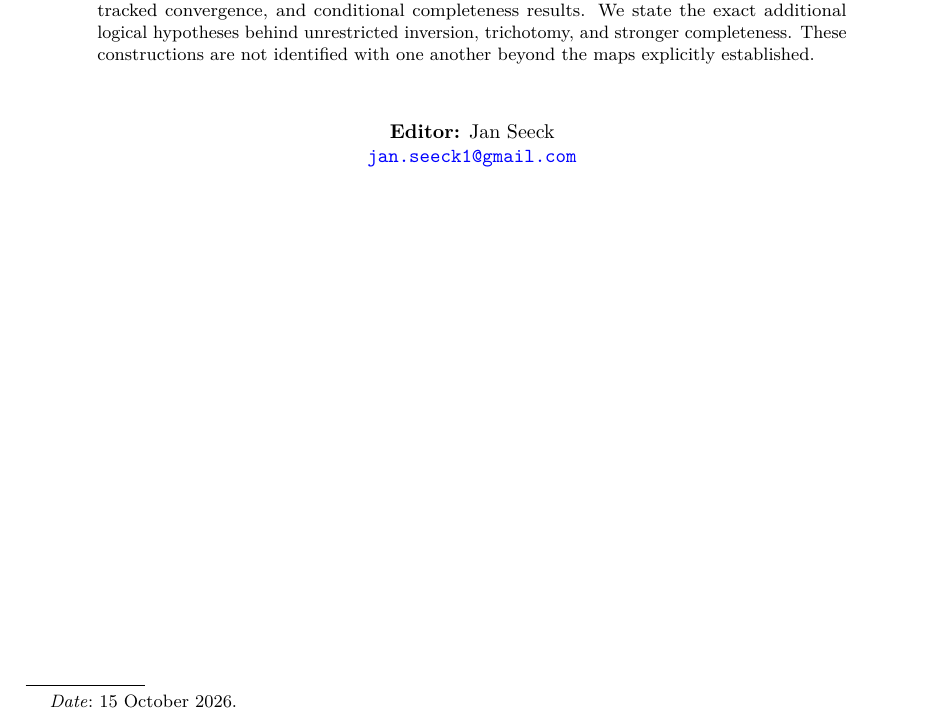
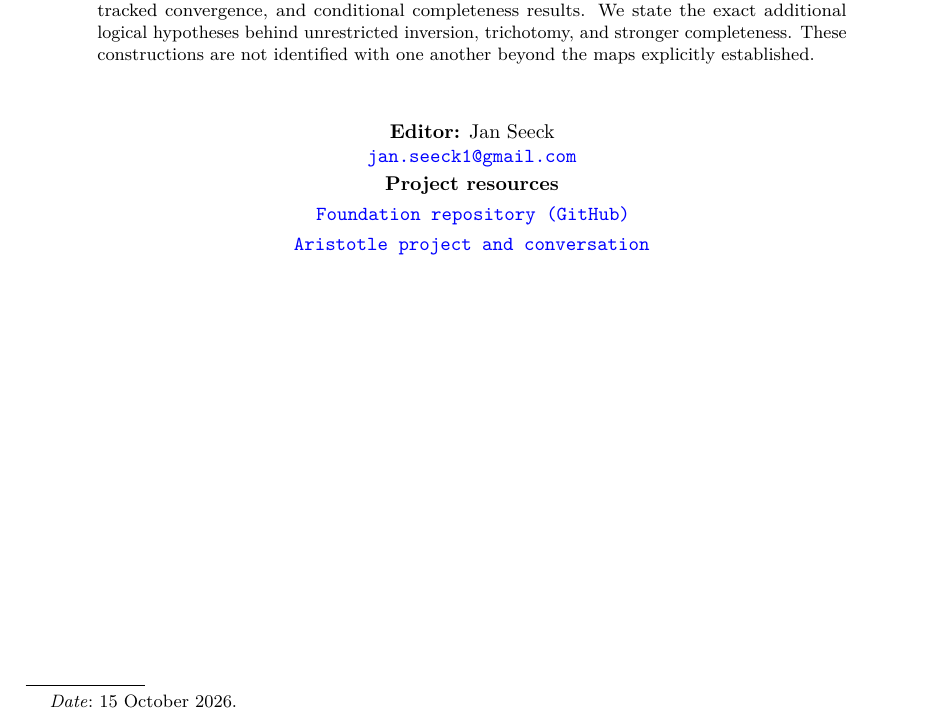
Before and after one commit to antaris82/b-ary_tree, a LaTeX paper (Topics/Foundation/paper/main.tex): part of page 1 of 59, cut so that both start at the same text. Compiled offline with pdfLaTeX.

Commit message:
docs(foundation): link repository and Aristotle project on paper front page

```diff
--- a/Topics/Foundation/paper/main.tex
+++ b/Topics/Foundation/paper/main.tex
@@ -40,6 +40,12 @@ We examine several distinct algebraic and topological constructions carried by r
   \small\textbf{Editor:} Jan Seeck\\
   \href{mailto:jan.seeck1@gmail.com}{\texttt{jan.seeck1@gmail.com}}
 \end{center}
+\begin{center}
+  \small
+  \textbf{Project resources}\\[3pt]
+  \href{https://github.com/antaris82/b-ary_tree/blob/main/Topics/Foundation/}{\texttt{Foundation repository (GitHub)}}\\[3pt]
+  \href{https://aristotle.harmonic.fun/projects/db97653b-b468-41a1-97fd-7eb835c2087d}{\texttt{Aristotle project and conversation}}
+\end{center}
 \clearpage
 \setcounter{tocdepth}{2}
 \tableofcontents
```
